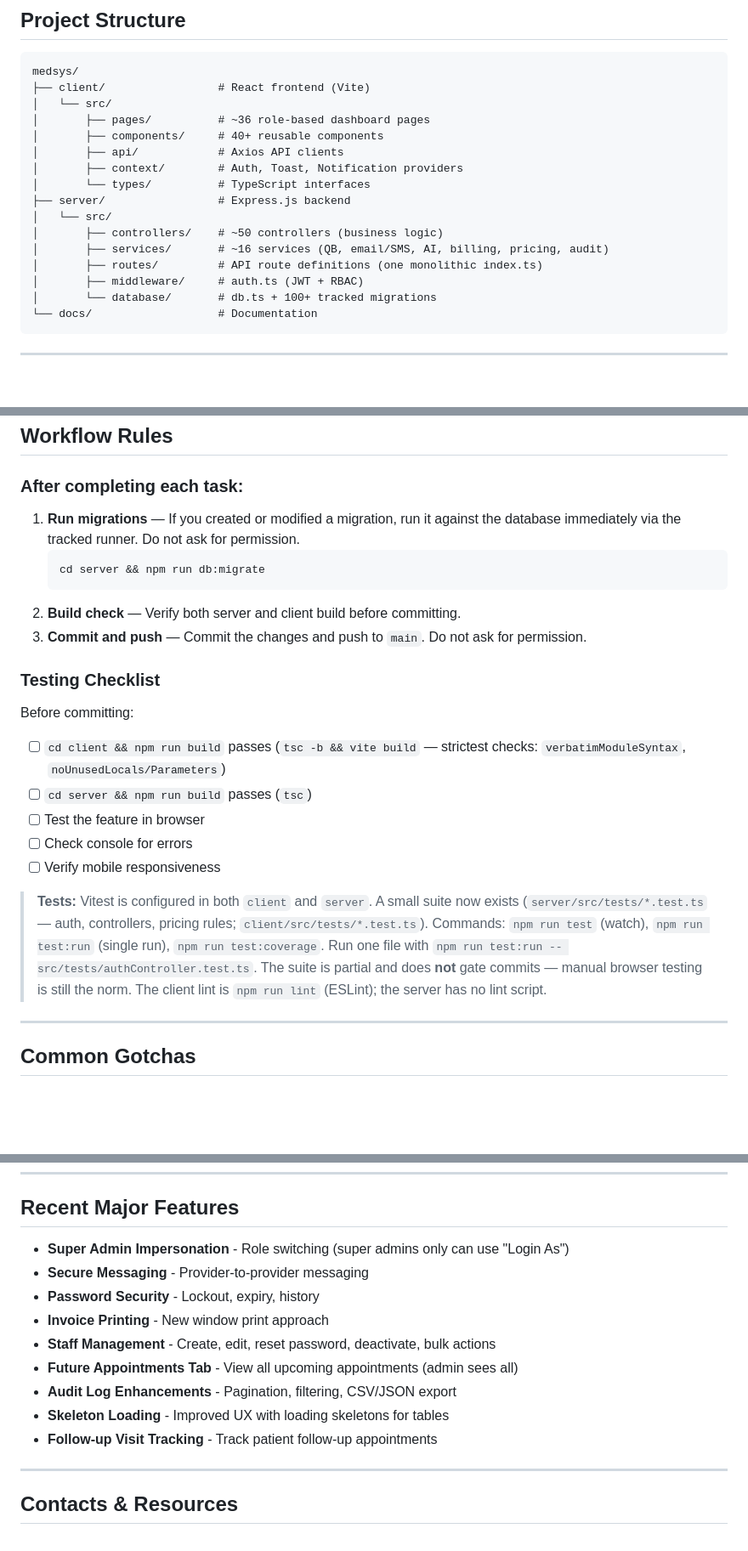
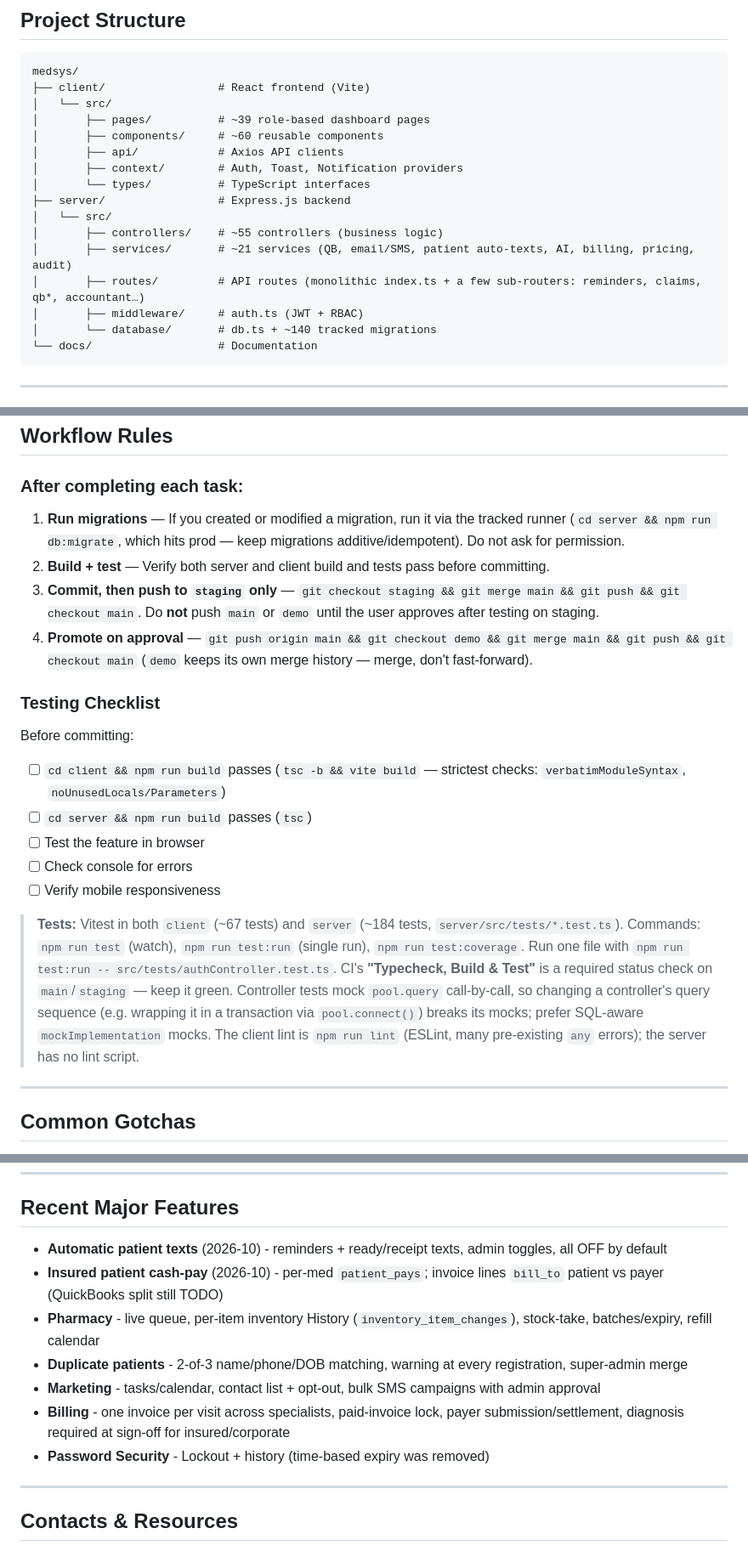
Before and after one commit to Ntwumasi/medsys, a Markdown page: CLAUDE.md, 3 parts joined by grey strips. Shown at 85% size. GitHub-like rendering; blank space fills up the shorter version.

Commit message:
CLAUDE.md: bring up to date (Tailwind not MUI, roles, super admins, SMS/cron, staging-first deploy, DBs, CI)
Co-Authored-By: Claude Opus 5.5 <noreply@anthropic.com>

````diff
--- a/CLAUDE.md
+++ b/CLAUDE.md
@@ -27,18 +27,18 @@ This file provides guidance to Claude Code (claude.ai/code) when working with co
 medsys/
 ├── client/                 # React frontend (Vite)
 │   └── src/
-│       ├── pages/          # ~36 role-based dashboard pages
-│       ├── components/     # 40+ reusable components
+│       ├── pages/          # ~39 role-based dashboard pages
+│       ├── components/     # ~60 reusable components
 │       ├── api/            # Axios API clients
 │       ├── context/        # Auth, Toast, Notification providers
 │       └── types/          # TypeScript interfaces
 ├── server/                 # Express.js backend
 │   └── src/
-│       ├── controllers/    # ~50 controllers (business logic)
-│       ├── services/       # ~16 services (QB, email/SMS, AI, billing, pricing, audit)
-│       ├── routes/         # API route definitions (one monolithic index.ts)
+│       ├── controllers/    # ~55 controllers (business logic)
+│       ├── services/       # ~21 services (QB, email/SMS, patient auto-texts, AI, billing, pricing, audit)
+│       ├── routes/         # API routes (monolithic index.ts + a few sub-routers: reminders, claims, qb*, accountant…)
 │       ├── middleware/     # auth.ts (JWT + RBAC)
-│       └── database/       # db.ts + 100+ tracked migrations
+│       └── database/       # db.ts + ~140 tracked migrations
 └── docs/                   # Documentation
 ```
 
@@ -250,12 +265,10 @@ Each migration file is also independently runnable (`npx ts-node src/database/mi
 ## Workflow Rules
 
 ### After completing each task:
-1. **Run migrations** — If you created or modified a migration, run it against the database immediately via the tracked runner. Do not ask for permission.
-   ```bash
-   cd server && npm run db:migrate
-   ```
-2. **Build check** — Verify both server and client build before committing.
-3. **Commit and push** — Commit the changes and push to `main`. Do not ask for permission.
+1. **Run migrations** — If you created or modified a migration, run it via the tracked runner (`cd server && npm run db:migrate`, which hits prod — keep migrations additive/idempotent). Do not ask for permission.
+2. **Build + test** — Verify both server and client build and tests pass before committing.
+3. **Commit, then push to `staging` only** — `git checkout staging && git merge main && git push && git checkout main`. Do **not** push `main` or `demo` until the user approves after testing on staging.
+4. **Promote on approval** — `git push origin main && git checkout demo && git merge main && git push && git checkout main` (`demo` keeps its own merge history — merge, don't fast-forward).
 
 ### Testing Checklist
 
@@ -266,7 +279,7 @@ Before committing:
 - [ ] Check console for errors
 - [ ] Verify mobile responsiveness
 
-> **Tests:** Vitest is configured in both `client` and `server`. A small suite now exists (`server/src/tests/*.test.ts` — auth, controllers, pricing rules; `client/src/tests/*.test.ts`). Commands: `npm run test` (watch), `npm run test:run` (single run), `npm run test:coverage`. Run one file with `npm run test:run -- src/tests/authController.test.ts`. The suite is partial and does **not** gate commits — manual browser testing is still the norm. The client lint is `npm run lint` (ESLint); the server has no lint script.
+> **Tests:** Vitest in both `client` (~67 tests) and `server` (~184 tests, `server/src/tests/*.test.ts`). Commands: `npm run test` (watch), `npm run test:run` (single run), `npm run test:coverage`. Run one file with `npm run test:run -- src/tests/authController.test.ts`. CI's **"Typecheck, Build & Test"** is a required status check on `main`/`staging` — keep it green. Controller tests mock `pool.query` call-by-call, so changing a controller's query sequence (e.g. wrapping it in a transaction via `pool.connect()`) breaks its mocks; prefer SQL-aware `mockImplementation` mocks. The client lint is `npm run lint` (ESLint, many pre-existing `any` errors); the server has no lint script.
 
 ---
 
@@ -287,15 +300,13 @@ Before committing:
 
 ## Recent Major Features
 
-- **Super Admin Impersonation** - Role switching (super admins only can use "Login As")
-- **Secure Messaging** - Provider-to-provider messaging
-- **Password Security** - Lockout, expiry, history
-- **Invoice Printing** - New window print approach
-- **Staff Management** - Create, edit, reset password, deactivate, bulk actions
-- **Future Appointments Tab** - View all upcoming appointments (admin sees all)
-- **Audit Log Enhancements** - Pagination, filtering, CSV/JSON export
-- **Skeleton Loading** - Improved UX with loading skeletons for tables
-- **Follow-up Visit Tracking** - Track patient follow-up appointments
+- **Automatic patient texts** (2026-10) - reminders + ready/receipt texts, admin toggles, all OFF by default
+- **Insured patient cash-pay** (2026-10) - per-med `patient_pays`; invoice lines `bill_to` patient vs payer (QuickBooks split still TODO)
+- **Pharmacy** - live queue, per-item inventory History (`inventory_item_changes`), stock-take, batches/expiry, refill calendar
+- **Duplicate patients** - 2-of-3 name/phone/DOB matching, warning at every registration, super-admin merge
+- **Marketing** - tasks/calendar, contact list + opt-out, bulk SMS campaigns with admin approval
+- **Billing** - one invoice per visit across specialists, paid-invoice lock, payer submission/settlement, diagnosis required at sign-off for insured/corporate
+- **Password Security** - Lockout + history (time-based expiry was removed)
 
 ---
 
````
Also changed, not shown: other parts of CLAUDE.md (+22 -7 lines).
